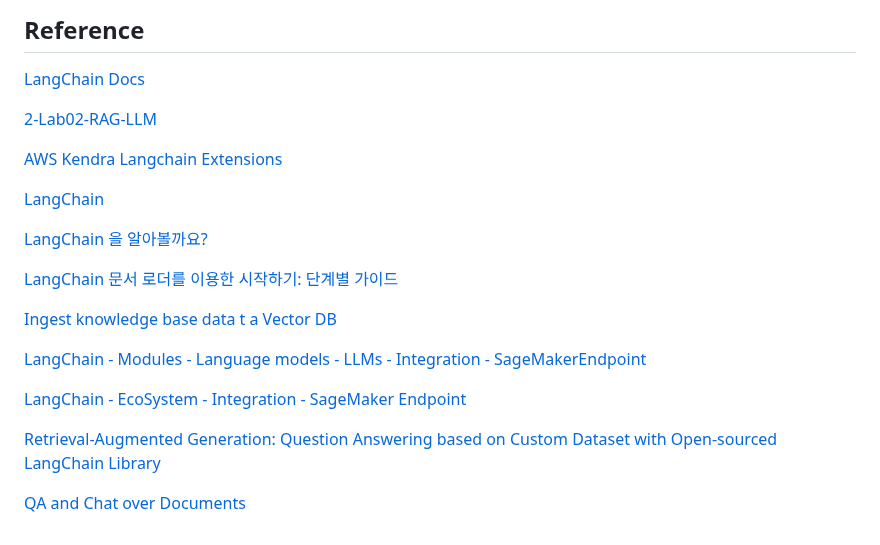
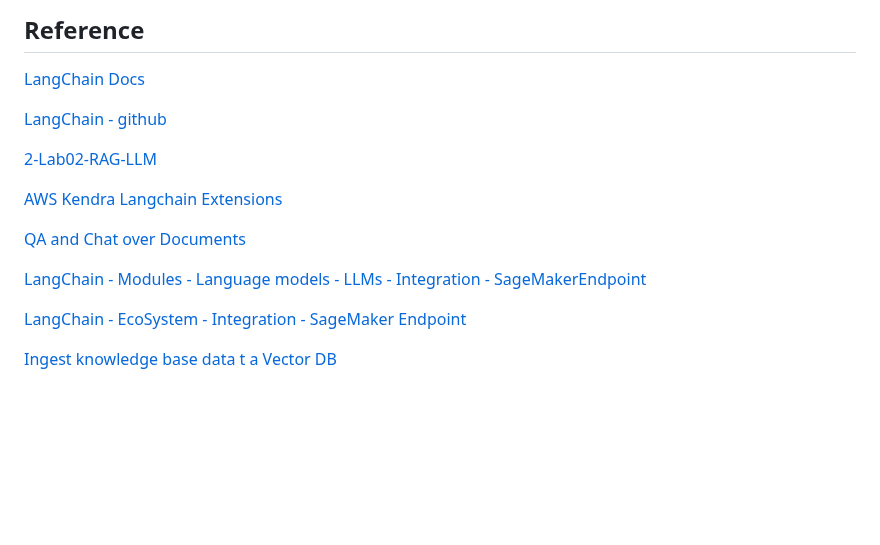
Before and after one commit to kyopark2014/LLM-LangChain, a Markdown page: README.md, the part around the change. Drawn GitHub-style; blank space fills up the shorter version.

```diff
--- a/README.md
+++ b/README.md
@@ -182,23 +182,16 @@ loader.load()
 
 [LangChain Docs](https://docs.langchain.com/docs/)
 
+[LangChain - github](https://github.com/hwchase17/langchain)
+
 [2-Lab02-RAG-LLM](https://github.com/aws-samples/aws-ai-ml-workshop-kr/tree/master/sagemaker/generative-ai/1-Chatbot/2-Lab02-RAG-LLM)
 
 [AWS Kendra Langchain Extensions](https://github.com/aws-samples/amazon-kendra-langchain-extensions)
 
-[LangChain](https://github.com/hwchase17/langchain)
-
-
-[LangChain 을 알아볼까요?](https://revf.tistory.com/m/280)
-
-[LangChain 문서 로더를 이용한 시작하기: 단계별 가이드](https://docs.kanaries.net/ko/tutorials/LangChain/langchain-document-loader)
-
-[Ingest knowledge base data t a Vector DB](https://github.com/aws-samples/llm-apps-workshop/blob/main/workshop/1_kb_to_vectordb.ipynb)
+[QA and Chat over Documents](https://python.langchain.com/docs/use_cases/question_answering/)
 
 [LangChain - Modules - Language models - LLMs - Integration - SageMakerEndpoint](https://python.langchain.com/docs/modules/model_io/models/llms/integrations/sagemaker.html)
 
 [LangChain - EcoSystem - Integration - SageMaker Endpoint](https://python.langchain.com/docs/ecosystem/integrations/sagemaker_endpoint)
 
-[Retrieval-Augmented Generation: Question Answering based on Custom Dataset with Open-sourced LangChain Library](https://sagemaker-examples.readthedocs.io/en/latest/introduction_to_amazon_algorithms/jumpstart-foundation-models/question_answering_retrieval_augmented_generation/question_answering_langchain_jumpstart.html)
-
-[QA and Chat over Documents](https://python.langchain.com/docs/use_cases/question_answering/)
+[Ingest knowledge base data t a Vector DB](https://github.com/aws-samples/llm-apps-workshop/blob/main/workshop/1_kb_to_vectordb.ipynb)
```
